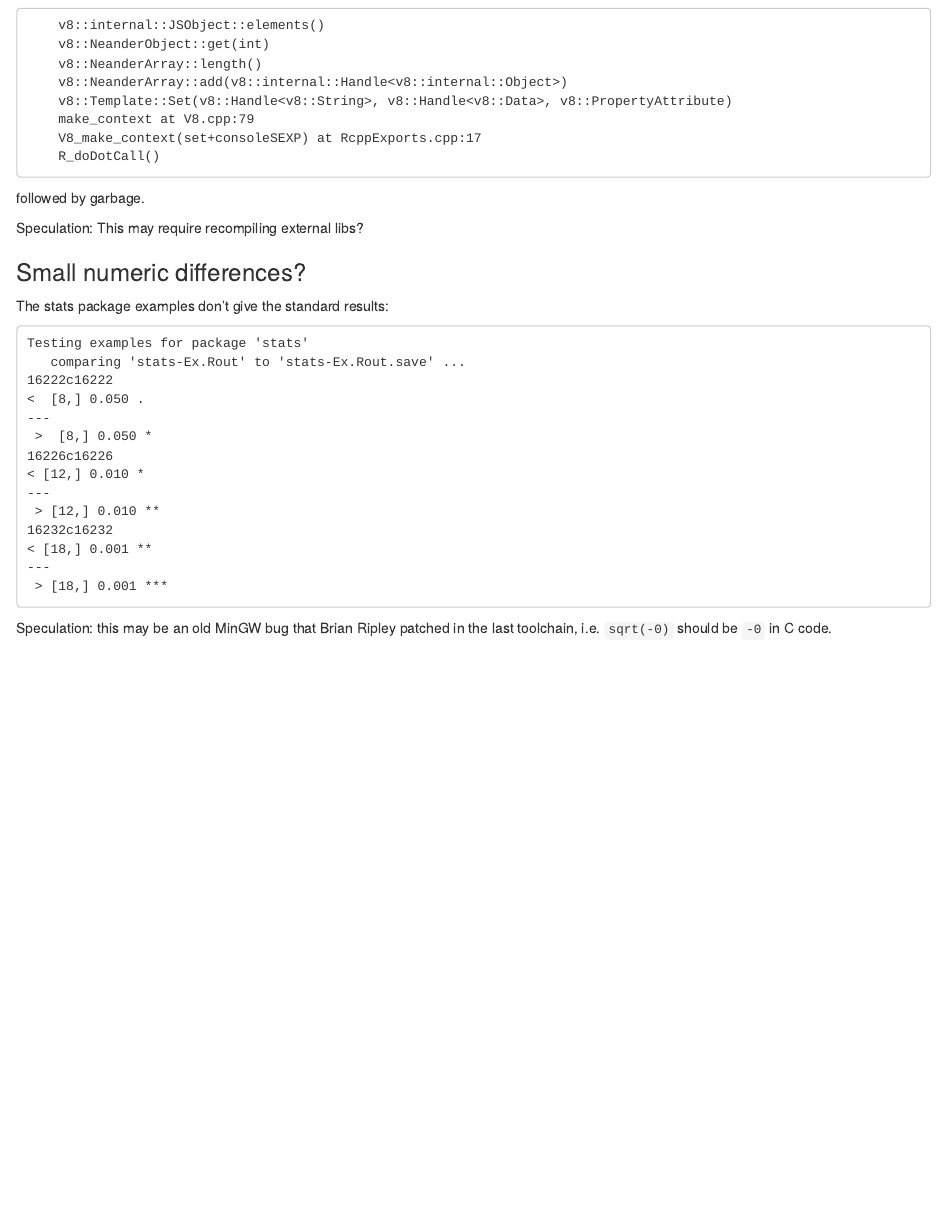
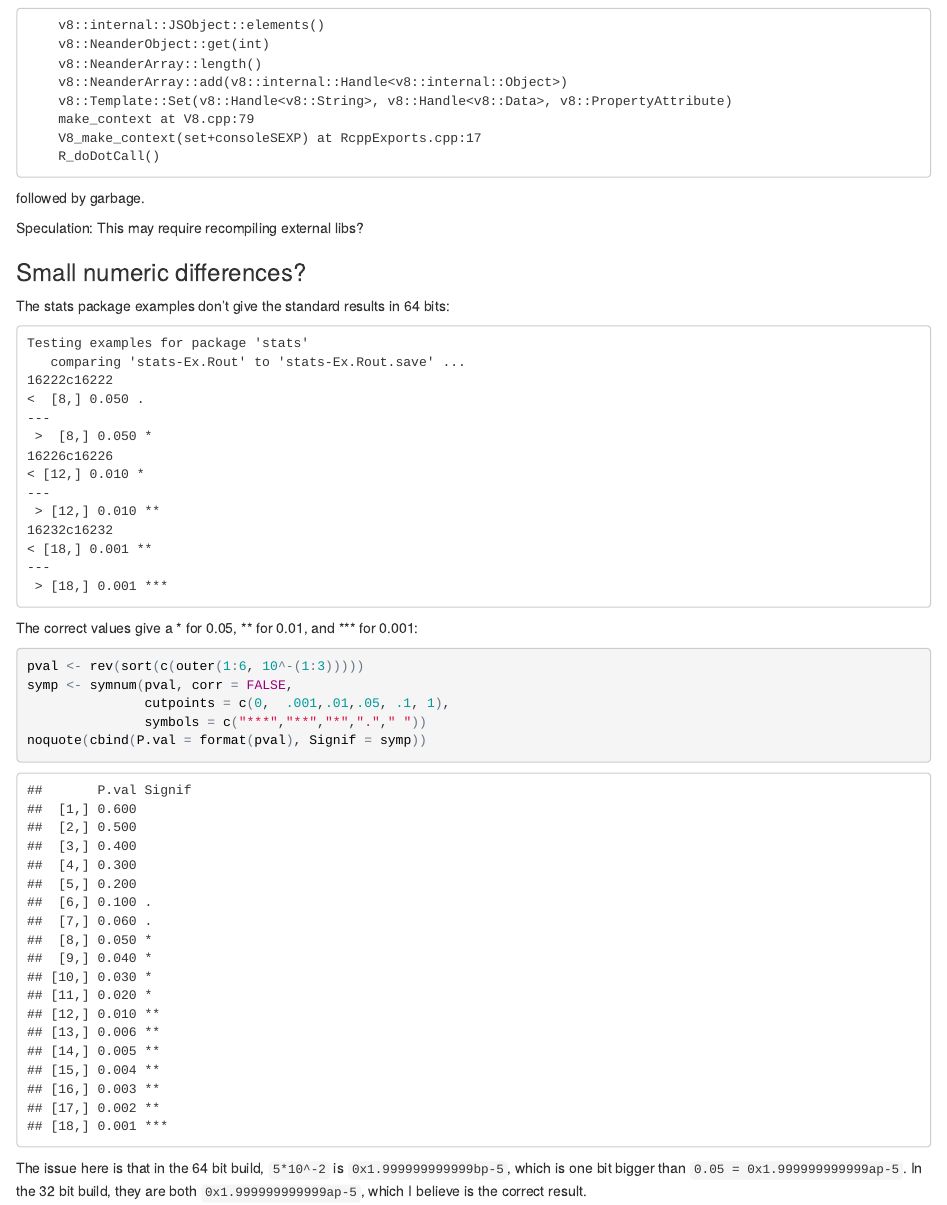
Before and after one commit to kevinushey/RToolsToolchainUpdate, an R Markdown document (mingwnotes.Rmd): the page in a window 1100 px wide, from 2740 px down. The pictures show the output file mingwnotes.html that the author committed with the source, opened offline.

Commit message:
Explanation for numerical problems

````diff
--- a/mingwnotes.Rmd
+++ b/mingwnotes.Rmd
@@ -173,7 +173,7 @@ Speculation:  This may require recompiling external libs?
 
 ### Small numeric differences?
 
-The stats package examples don't give the standard results:
+The stats package examples don't give the standard results in 64 bits:
 ```
 Testing examples for package 'stats'
    comparing 'stats-Ex.Rout' to 'stats-Ex.Rout.save' ...
@@ -190,5 +190,13 @@ Testing examples for package 'stats'
 ---
  > [18,] 0.001 ***
 ```
-Speculation:  this may be an old MinGW bug that Brian Ripley patched
-in the last toolchain, i.e. `sqrt(-0)` should be `-0` in C code.
+The correct values give a * for 0.05, ** for 0.01, and *** for 0.001:
+```{r}
+pval <- rev(sort(c(outer(1:6, 10^-(1:3)))))
+symp <- symnum(pval, corr = FALSE,
+               cutpoints = c(0,  .001,.01,.05, .1, 1),
+               symbols = c("***","**","*","."," "))
+noquote(cbind(P.val = format(pval), Signif = symp))
+```
+The issue here is that in the 64 bit build, `5*10^-2` is
+`0x1.999999999999bp-5`, which is one bit bigger than `0.05 = 0x1.999999999999ap-5`.  In the 32 bit build, they are both `0x1.999999999999ap-5`, which I believe is the correct result.
````
Also changed, not shown: mingwnotes.html.
